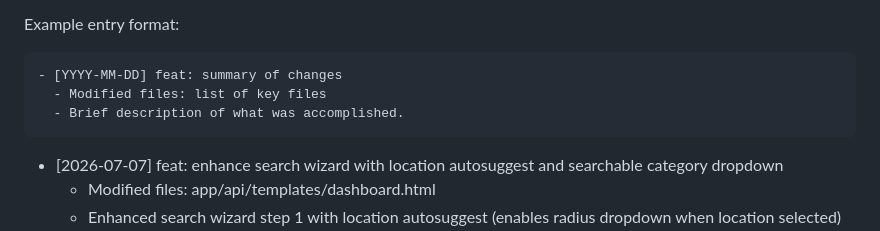
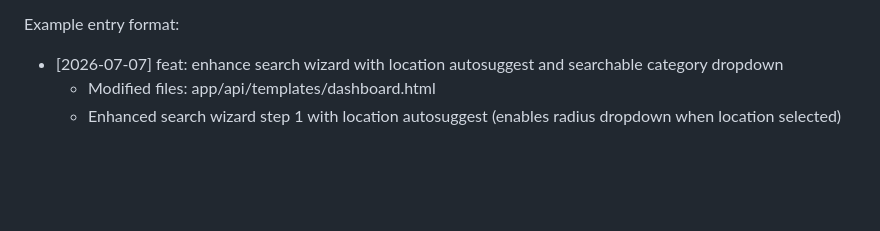
Before and after one commit to duduspieleklee-create/kleinanzeigen-ai, a Markdown page: AGENTS.md, the part around the change. Rendered like a GitHub page; blank space fills up the shorter version.

Commit message:
Update AGENTS.md
Co-authored-by: coderabbitai[bot] <136622811+coderabbitai[bot]@users.noreply.github.com>

````diff
--- a/AGENTS.md
+++ b/AGENTS.md
@@ -225,11 +225,6 @@ This is a starting point. Add your own conventions, style, and rules as you figu
 
 Example entry format:
 
-```
-- [YYYY-MM-DD] feat: summary of changes
-  - Modified files: list of key files
-  - Brief description of what was accomplished.
-```
 
 - [2026-07-07] feat: enhance search wizard with location autosuggest and searchable category dropdown
   - Modified files: app/api/templates/dashboard.html
````
